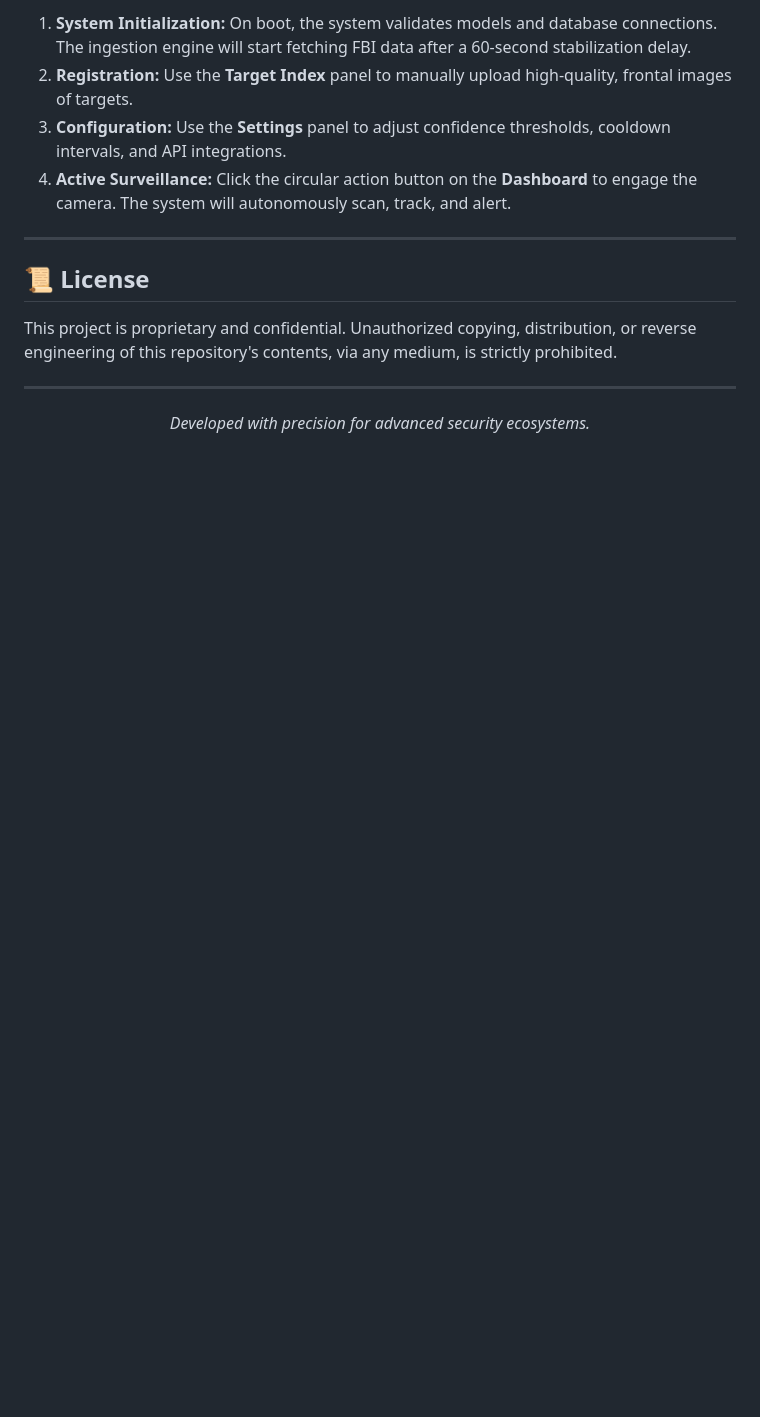
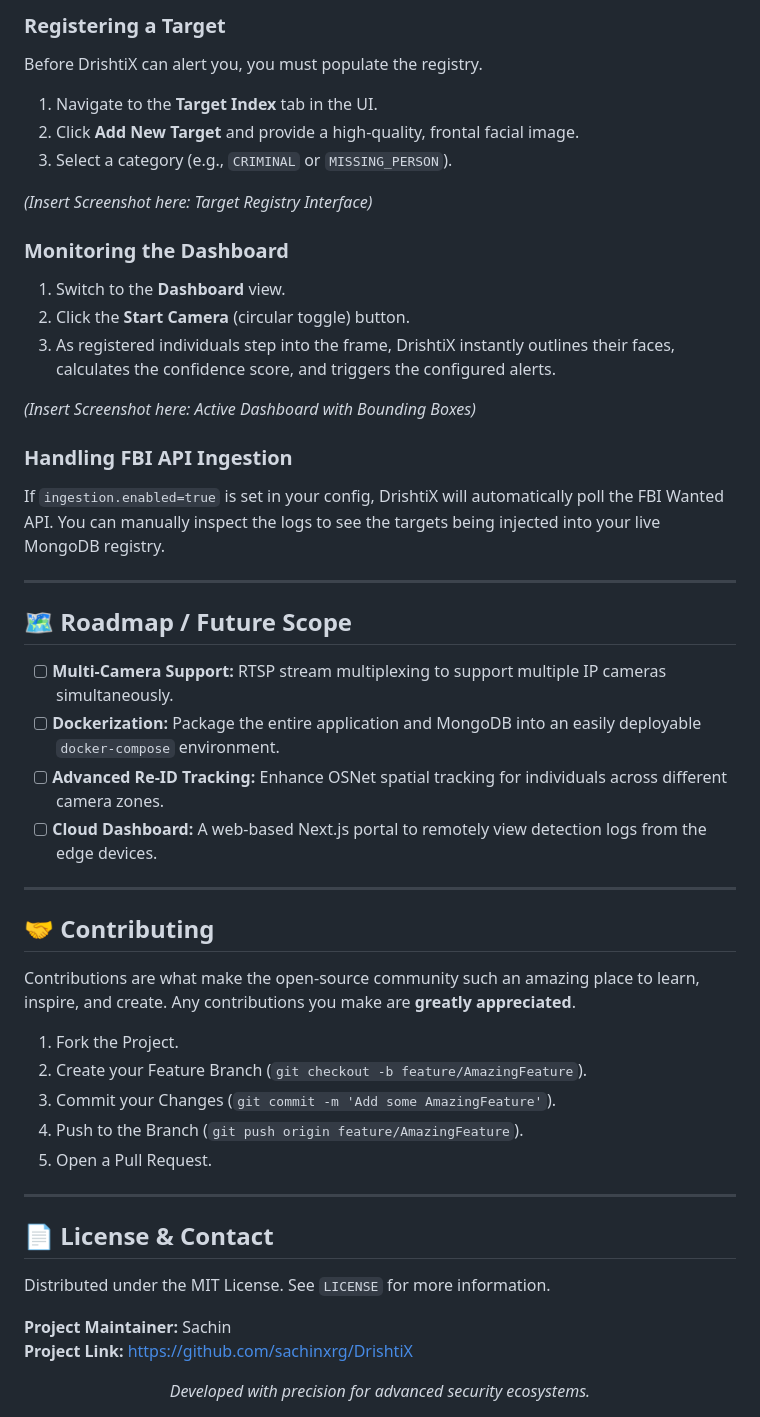
Before and after one commit to sachinxrg/DrishtiX, a Markdown page: README.md, the part around one of its changes. Rendered like a GitHub page; blank space fills up the shorter version.

```diff
--- a/README.md
+++ b/README.md
@@ -116,15 +122,52 @@ java -jar target/drishtix-app-2.0.0-SNAPSHOT.jar
 
-1. **System Initialization:** On boot, the system validates models and database connections. The ingestion engine will start fetching FBI data after a 60-second stabilization delay.
-2. **Registration:** Use the **Target Index** panel to manually upload high-quality, frontal images of targets.
-3. **Configuration:** Use the **Settings** panel to adjust confidence thresholds, cooldown intervals, and API integrations.
-4. **Active Surveillance:** Click the circular action button on the **Dashboard** to engage the camera. The system will autonomously scan, track, and alert.
+### **Registering a Target**
+Before DrishtiX can alert you, you must populate the registry.
+1. Navigate to the **Target Index** tab in the UI.
+2. Click **Add New Target** and provide a high-quality, frontal facial image.
+3. Select a category (e.g., `CRIMINAL` or `MISSING_PERSON`).
+
+*(Insert Screenshot here: Target Registry Interface)*
+
+### **Monitoring the Dashboard**
+1. Switch to the **Dashboard** view.
+2. Click the **Start Camera** (circular toggle) button.
+3. As registered individuals step into the frame, DrishtiX instantly outlines their faces, calculates the confidence score, and triggers the configured alerts.
+
+*(Insert Screenshot here: Active Dashboard with Bounding Boxes)*
+
+### **Handling FBI API Ingestion**
+If `ingestion.enabled=true` is set in your config, DrishtiX will automatically poll the FBI Wanted API. You can manually inspect the logs to see the targets being injected into your live MongoDB registry.
 
 ---
 
-## 📜 License
-This project is proprietary and confidential. Unauthorized copying, distribution, or reverse engineering of this repository's contents, via any medium, is strictly prohibited.
+## 🗺️ Roadmap / Future Scope
+
+- [ ] **Multi-Camera Support:** RTSP stream multiplexing to support multiple IP cameras simultaneously.
+- [ ] **Dockerization:** Package the entire application and MongoDB into an easily deployable `docker-compose` environment.
+- [ ] **Advanced Re-ID Tracking:** Enhance OSNet spatial tracking for individuals across different camera zones.
+- [ ] **Cloud Dashboard:** A web-based Next.js portal to remotely view detection logs from the edge devices.
 
 ---
+
+## 🤝 Contributing
+
+Contributions are what make the open-source community such an amazing place to learn, inspire, and create. Any contributions you make are **greatly appreciated**.
+
+1. Fork the Project.
+2. Create your Feature Branch (`git checkout -b feature/AmazingFeature`).
+3. Commit your Changes (`git commit -m 'Add some AmazingFeature'`).
+4. Push to the Branch (`git push origin feature/AmazingFeature`).
+5. Open a Pull Request.
+
+---
+
+## 📄 License & Contact
+
+Distributed under the MIT License. See `LICENSE` for more information.
+
+**Project Maintainer:** Sachin
+**Project Link:** [https://github.com/sachinxrg/DrishtiX](https://github.com/sachinxrg/DrishtiX)
+
 <div align="center">
   <i>Developed with precision for advanced security ecosystems.</i>
 </div>
```
Also changed, not shown: other parts of README.md (+78 -72 lines).
